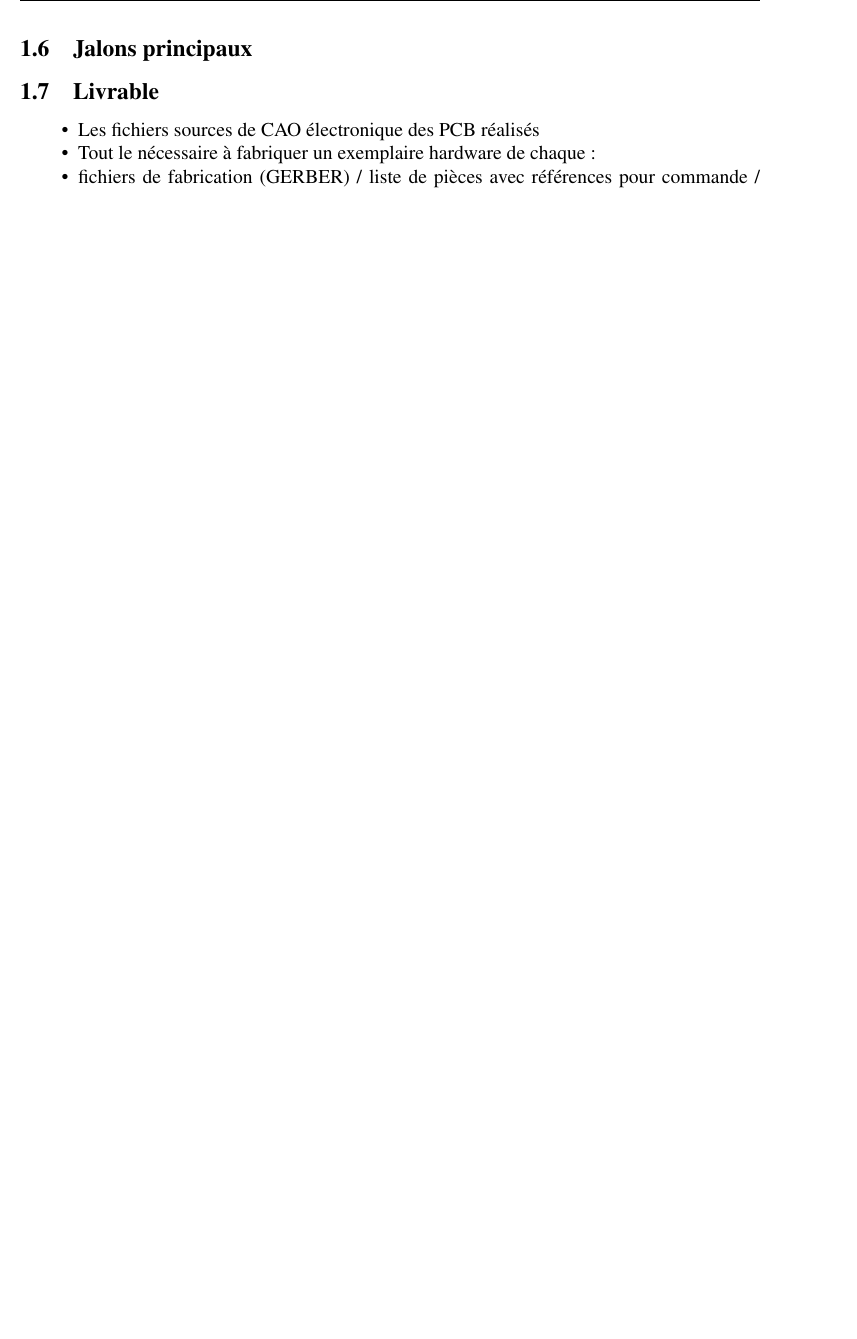
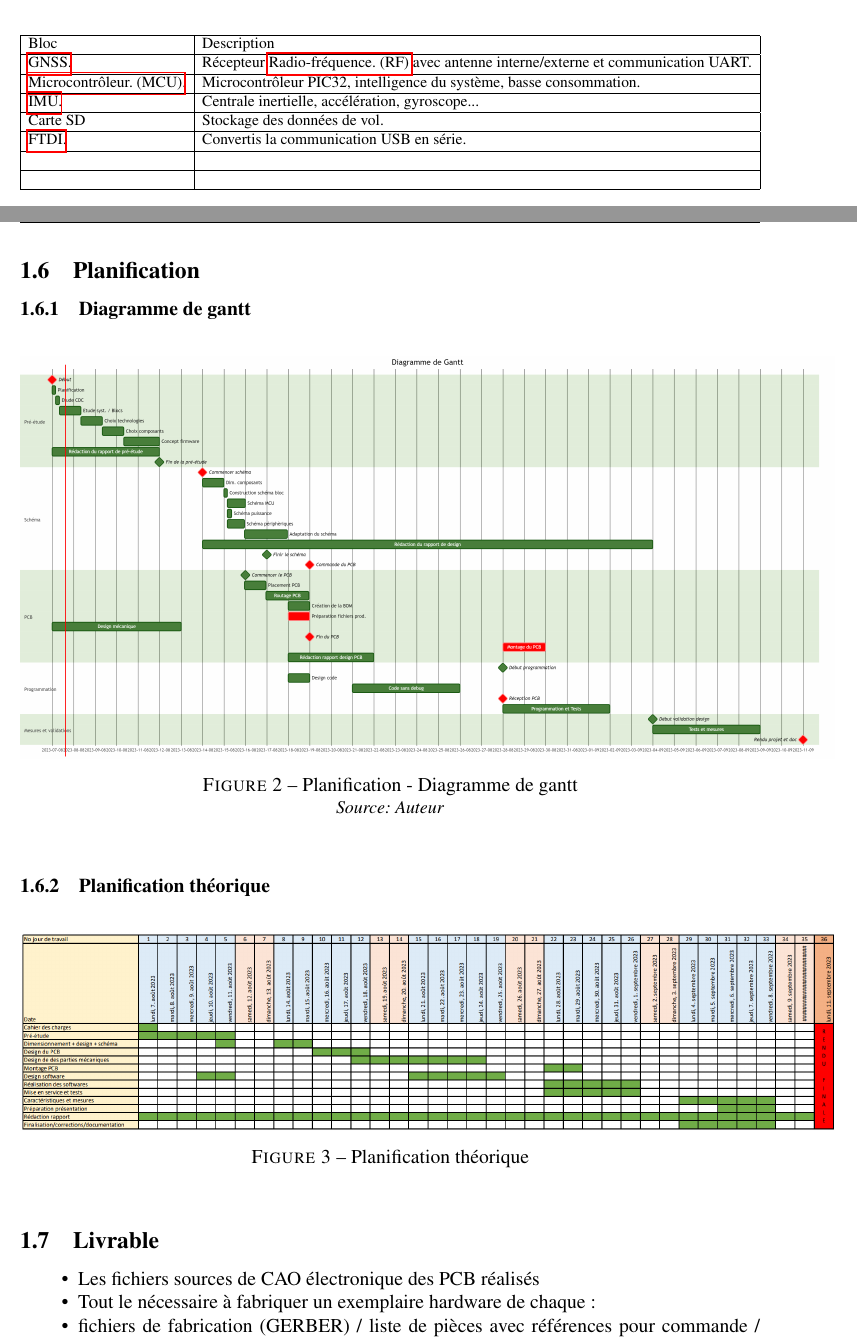
Before and after one commit to Ali-Z0/1924B_Miniaturized-Flight-Recorder, a LaTeX document (doc/rapport/main.tex, which reads doc/rapport/pages/0_CDC.tex, doc/rapport/pages/glossary.tex): part of page 8 of 14 before the commit and two parts of pages 7 and 8 of 15 after it, the two joined at a grey line, cut at the place of the change, the shorter picture padded with empty space. Compiled offline with pdfLaTeX.

Commit message:
Documentation
Avancement du rapport et des différentes figures

```diff
--- a/doc/rapport/pages/0_CDC.tex
+++ b/doc/rapport/pages/0_CDC.tex
@@ -74,10 +72,43 @@ Développement et intégration d’un PCB avec capteurs et logging sur carte SD
 % ---- Description des blocs ----
 \subsection{Description des blocs}
 
+\begin{table}[h]
+	\resizebox{\columnwidth}{!}{%
+		\begin{tabular}{|l|l|}
+			\hline
+			Bloc        & Description                                     \\ \hline
+			\Gls{gnss}. & Récepteur \Gls{rf} avec antenne interne/externe et communication UART. \\ \hline
+			\Gls{mcu}.  & Microcontrôleur PIC32, intelligence du système, basse consommation.    \\ \hline
+			\Gls{imu}.  & Centrale inertielle, accélération, gyroscope... \\ \hline
+			Carte SD    & Stockage des données de vol.                    \\ \hline
+			\Gls{FTDI}. & Convertis la communication USB en série.        \\ \hline
+			&                                                 \\ \hline
+			&                                                 \\ \hline
+		\end{tabular}%
+	}
+\end{table}
+
 \clearpage
 
 % ---- JALONS ----
-\subsection{Jalons principaux}
+\subsection{Planification}
+\subsubsection{Diagramme de gantt}
+
+\begin{figure}[h]
+	\centering
+	\includegraphics[width=1.1\linewidth]{../figures/cdc/planif}
+	\caption{Planification - Diagramme de gantt}
+	\source{Auteur}
+	\label{fig:planification}
+\end{figure}
+
+\subsubsection{Planification théorique}
+\begin{figure}[h]
+	\centering
+	\includegraphics[width=1.1\linewidth]{../figures/cdc/planif_theorique}
+	\caption{Planification théorique}
+	\label{fig:planiftheorique}
+\end{figure}
 
 
 \subsection{Livrable}
--- a/doc/rapport/pages/glossary.tex
+++ b/doc/rapport/pages/glossary.tex
@@ -33,6 +33,12 @@
 	name=PIC32,
 	description={Famille de microcontrôleur 32-bits de Microchip.}
 }
+\newglossaryentry{FTDI}
+{
+	name=FTDI,
+	description={Composant Future Technology Devices International. Ici sert de convertisseur USB to UART.}
+}
+
 
 
 
```
Also changed, not shown: doc/figures/cdc/blocs_grossiers_no_antenna.jpg (added), doc/figures/cdc/blocs_grossiers_no_antenna.png (deleted), doc/figures/cdc/planif.png (added), doc/figures/cdc/planif_theorique.png (added), doc/rapport/main.pdf, doc/rapport/pages/0_CDC.tex (28 more changed lines), 7 other files.
